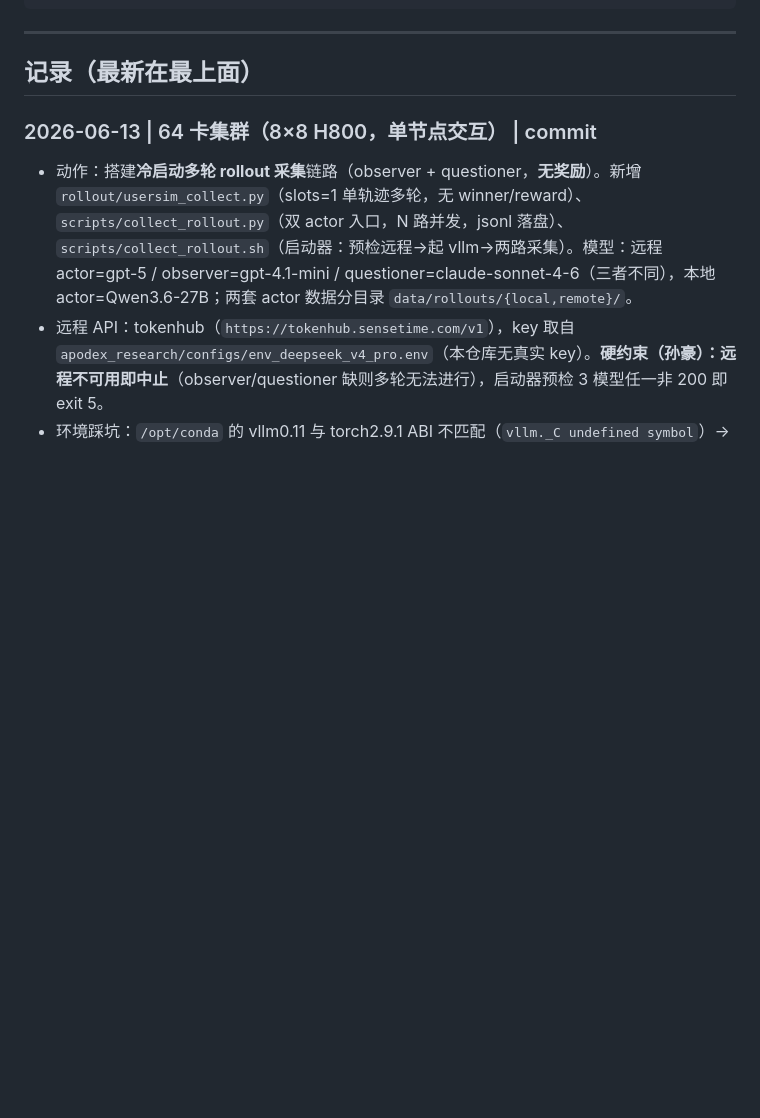
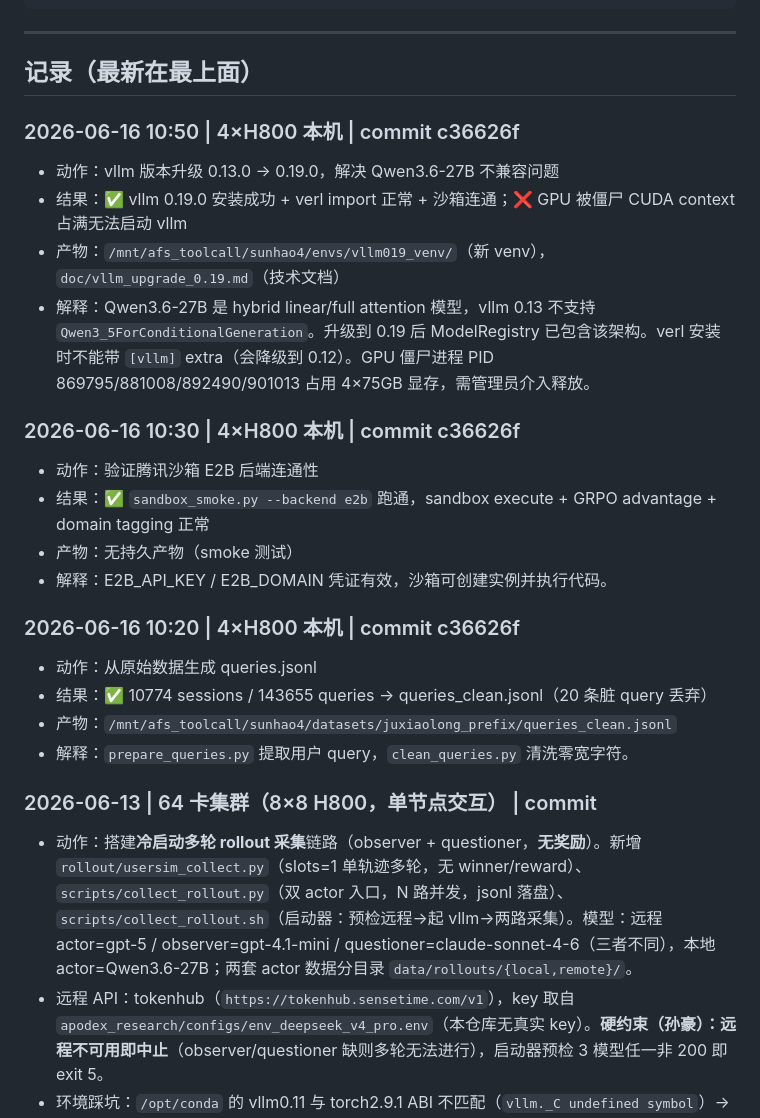
Before and after one commit to sunhatSH/agentic_cl_research, a Markdown page: doc/RunLog.md, the part around the change. Drawn GitHub-style; blank space fills up the shorter version.

```diff
--- a/doc/RunLog.md
+++ b/doc/RunLog.md
@@ -18,6 +18,24 @@
 ---
 
 ## 记录（最新在最上面）
+
+### 2026-06-16 10:50 | 4×H800 本机 | commit c36626f
+- 动作：vllm 版本升级 0.13.0 → 0.19.0，解决 Qwen3.6-27B 不兼容问题
+- 结果：✅ vllm 0.19.0 安装成功 + verl import 正常 + 沙箱连通；❌ GPU 被僵尸 CUDA context 占满无法启动 vllm
+- 产物：`/mnt/afs_toolcall/sunhao4/envs/vllm019_venv/`（新 venv），`doc/vllm_upgrade_0.19.md`（技术文档）
+- 解释：Qwen3.6-27B 是 hybrid linear/full attention 模型，vllm 0.13 不支持 `Qwen3_5ForConditionalGeneration`。升级到 0.19 后 ModelRegistry 已包含该架构。verl 安装时不能带 `[vllm]` extra（会降级到 0.12）。GPU 僵尸进程 PID 869795/881008/892490/901013 占用 4×75GB 显存，需管理员介入释放。
+
+### 2026-06-16 10:30 | 4×H800 本机 | commit c36626f
+- 动作：验证腾讯沙箱 E2B 后端连通性
+- 结果：✅ `sandbox_smoke.py --backend e2b` 跑通，sandbox execute + GRPO advantage + domain tagging 正常
+- 产物：无持久产物（smoke 测试）
+- 解释：E2B_API_KEY / E2B_DOMAIN 凭证有效，沙箱可创建实例并执行代码。
+
+### 2026-06-16 10:20 | 4×H800 本机 | commit c36626f
+- 动作：从原始数据生成 queries.jsonl
+- 结果：✅ 10774 sessions / 143655 queries → queries_clean.jsonl（20 条脏 query 丢弃）
+- 产物：`/mnt/afs_toolcall/sunhao4/datasets/juxiaolong_prefix/queries_clean.jsonl`
+- 解释：`prepare_queries.py` 提取用户 query，`clean_queries.py` 清洗零宽字符。
 
 ### 2026-06-13 | 64 卡集群（8×8 H800，单节点交互） | commit <pending>
 - 动作：搭建**冷启动多轮 rollout 采集**链路（observer + questioner，**无奖励**）。新增 `rollout/usersim_collect.py`（slots=1 单轨迹多轮，无 winner/reward）、`scripts/collect_rollout.py`（双 actor 入口，N 路并发，jsonl 落盘）、`scripts/collect_rollout.sh`（启动器：预检远程→起 vllm→两路采集）。模型：远程 actor=gpt-5 / observer=gpt-4.1-mini / questioner=claude-sonnet-4-6（三者不同），本地 actor=Qwen3.6-27B；两套 actor 数据分目录 `data/rollouts/{local,remote}/`。
```
Also changed, not shown: doc/vllm_upgrade_0.19.md (added, +114 -0 lines).
